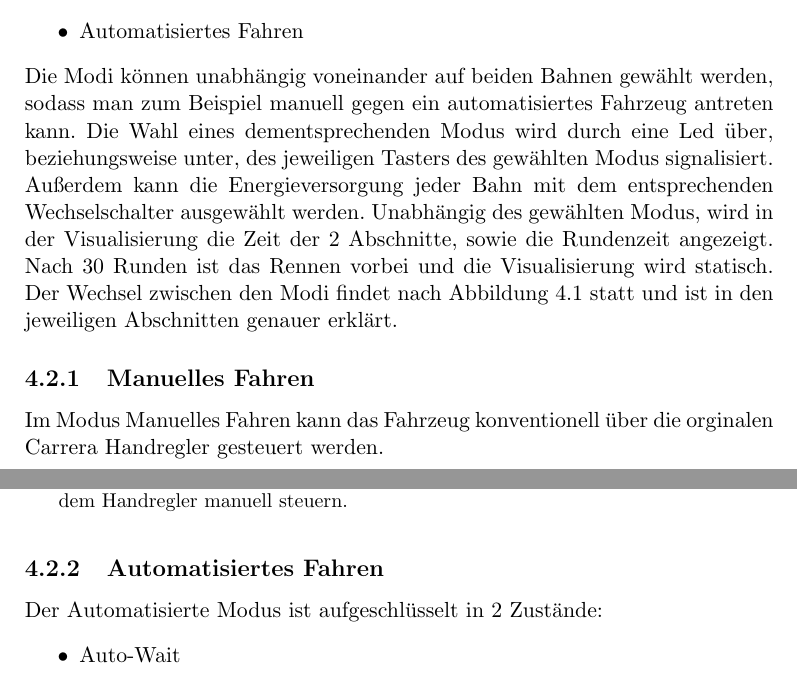
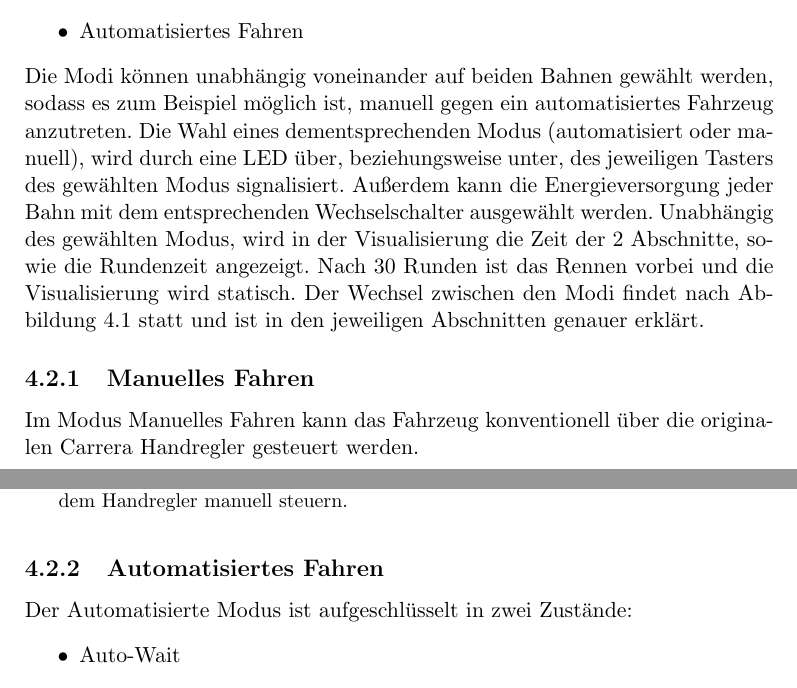
Before and after one commit to FlorianWeber1018/DokuProjektarbeit, a LaTeX document (DokuProjekt.tex): two parts of pages 19 and 20 of 25, joined at a grey line, cut so that both start at the same text. Compiled offline with pdfLaTeX.

Commit message:
forgot to store

```diff
--- a/DokuProjekt.tex
+++ b/DokuProjekt.tex
@@ -365,14 +365,14 @@ Dieses Verhalten des Hardwaretimers ist zur Veranschaulichung nochmal in Abbildu
 		\item Manuelles Fahren
 		\item Automatisiertes Fahren
 	\end{itemize}
-	Die Modi können unabhängig voneinander auf beiden Bahnen gewählt werden, sodass man zum Beispiel manuell gegen ein automatisiertes Fahrzeug antreten kann. Die Wahl eines dementsprechenden Modus wird durch eine Led über, beziehungsweise unter, des jeweiligen Tasters des gewählten Modus signalisiert. Außerdem kann die Energieversorgung jeder Bahn mit dem entsprechenden Wechselschalter ausgewählt werden. Unabhängig des gewählten Modus, wird in der Visualisierung die Zeit der 2 Abschnitte, sowie die Rundenzeit angezeigt. Nach 30 Runden ist das Rennen vorbei und die Visualisierung wird statisch.
+	Die Modi können unabhängig voneinander auf beiden Bahnen gewählt werden, sodass es zum Beispiel möglich ist, manuell gegen ein automatisiertes Fahrzeug anzutreten. Die Wahl eines dementsprechenden Modus (automatisiert oder manuell), wird durch eine LED über, beziehungsweise unter, des jeweiligen Tasters des gewählten Modus signalisiert. Außerdem kann die Energieversorgung jeder Bahn mit dem entsprechenden Wechselschalter ausgewählt werden. Unabhängig des gewählten Modus, wird in der Visualisierung die Zeit der 2 Abschnitte, sowie die Rundenzeit angezeigt. Nach 30 Runden ist das Rennen vorbei und die Visualisierung wird statisch.
 	Der Wechsel zwischen den Modi findet nach Abbildung \ref{img:Betriebsmodi} statt und ist in den jeweiligen Abschnitten genauer erklärt.
 	\subsection{Manuelles Fahren}\label{subsec:ManuellesFahren}
-		Im Modus Manuelles Fahren kann das Fahrzeug konventionell über die orginalen Carrera Handregler gesteuert
+		Im Modus Manuelles Fahren kann das Fahrzeug konventionell über die originalen Carrera Handregler gesteuert
 		werden.
 \newpage
 	\subsection{Automatisiertes Fahren}
-		Der Automatisierte Modus ist aufgeschlüsselt in 2 Zustände:
+		Der Automatisierte Modus ist aufgeschlüsselt in zwei Zustände:
 		\begin{itemize}
 			\item Auto-Wait
 			\item Auto-Run
```
